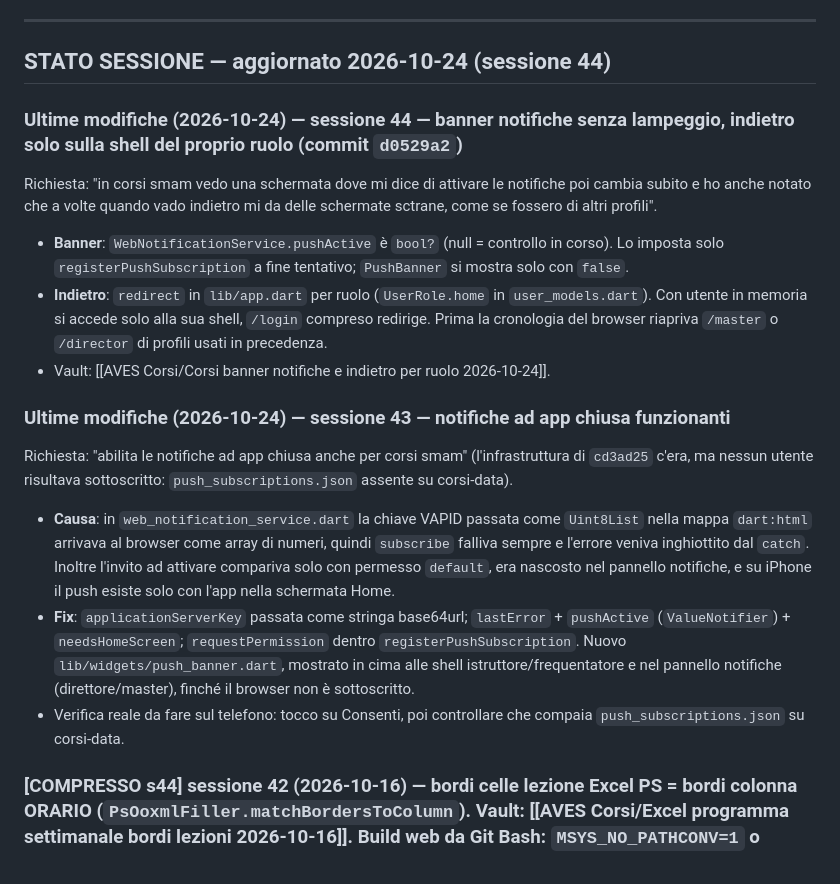
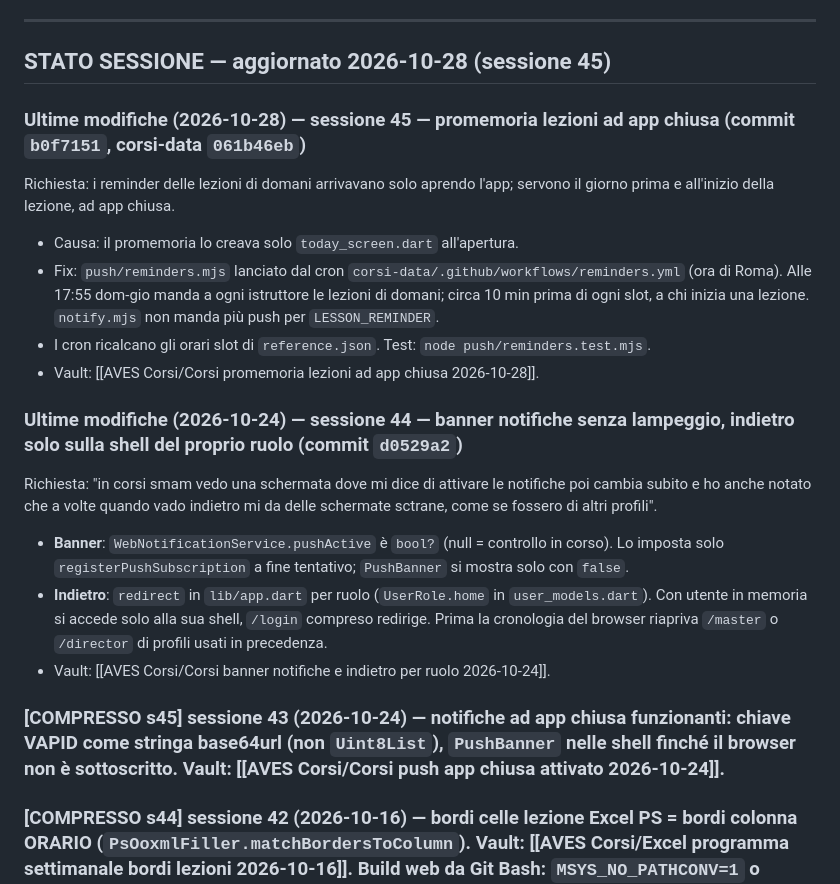
Before and after one commit to rdagmr98/corsi, a Markdown page: CLAUDE.md, the part around the change. Drawn GitHub-style.

Commit message:
docs: stato sessione promemoria lezioni
Co-Authored-By: Claude Opus 5.5 <noreply@anthropic.com>

```diff
--- a/CLAUDE.md
+++ b/CLAUDE.md
@@ -69,7 +69,14 @@ GitHub Actions (`.github/workflows/deploy.yml`) deploya automaticamente su push
 
 ---
 
-## STATO SESSIONE — aggiornato 2026-10-24 (sessione 44)
+## STATO SESSIONE — aggiornato 2026-10-28 (sessione 45)
+
+### Ultime modifiche (2026-10-28) — sessione 45 — promemoria lezioni ad app chiusa (commit `b0f7151`, corsi-data `061b46eb`)
+Richiesta: i reminder delle lezioni di domani arrivavano solo aprendo l'app; servono il giorno prima e all'inizio della lezione, ad app chiusa.
+- Causa: il promemoria lo creava solo `today_screen.dart` all'apertura.
+- Fix: `push/reminders.mjs` lanciato dal cron `corsi-data/.github/workflows/reminders.yml` (ora di Roma). Alle 17:55 dom-gio manda a ogni istruttore le lezioni di domani; circa 10 min prima di ogni slot, a chi inizia una lezione. `notify.mjs` non manda più push per `LESSON_REMINDER`.
+- I cron ricalcano gli orari slot di `reference.json`. Test: `node push/reminders.test.mjs`.
+- Vault: [[AVES Corsi/Corsi promemoria lezioni ad app chiusa 2026-10-28]].
 
 ### Ultime modifiche (2026-10-24) — sessione 44 — banner notifiche senza lampeggio, indietro solo sulla shell del proprio ruolo (commit `d0529a2`)
 Richiesta: "in corsi smam vedo una schermata dove mi dice di attivare le notifiche poi cambia subito e ho anche notato che a volte quando vado indietro mi da delle schermate sctrane, come se fossero di altri profili".
@@ -78,11 +85,7 @@ Richiesta: "in corsi smam vedo una schermata dove mi dice di attivare le notific
 - Vault: [[AVES Corsi/Corsi banner notifiche e indietro per ruolo 2026-10-24]].
 
 
-### Ultime modifiche (2026-10-24) — sessione 43 — notifiche ad app chiusa funzionanti
-Richiesta: "abilita le notifiche ad app chiusa anche per corsi smam" (l'infrastruttura di `cd3ad25` c'era, ma nessun utente risultava sottoscritto: `push_subscriptions.json` assente su corsi-data).
-- **Causa**: in `web_notification_service.dart` la chiave VAPID passata come `Uint8List` nella mappa `dart:html` arrivava al browser come array di numeri, quindi `subscribe` falliva sempre e l'errore veniva inghiottito dal `catch`. Inoltre l'invito ad attivare compariva solo con permesso `default`, era nascosto nel pannello notifiche, e su iPhone il push esiste solo con l'app nella schermata Home.
-- **Fix**: `applicationServerKey` passata come stringa base64url; `lastError` + `pushActive` (`ValueNotifier`) + `needsHomeScreen`; `requestPermission` dentro `registerPushSubscription`. Nuovo `lib/widgets/push_banner.dart`, mostrato in cima alle shell istruttore/frequentatore e nel pannello notifiche (direttore/master), finché il browser non è sottoscritto.
-- Verifica reale da fare sul telefono: tocco su Consenti, poi controllare che compaia `push_subscriptions.json` su corsi-data.
+### [COMPRESSO s45] sessione 43 (2026-10-24) — notifiche ad app chiusa funzionanti: chiave VAPID come stringa base64url (non `Uint8List`), `PushBanner` nelle shell finché il browser non è sottoscritto. Vault: [[AVES Corsi/Corsi push app chiusa attivato 2026-10-24]].
 
 ### [COMPRESSO s44] sessione 42 (2026-10-16) — bordi celle lezione Excel PS = bordi colonna ORARIO (`PsOoxmlFiller.matchBordersToColumn`). Vault: [[AVES Corsi/Excel programma settimanale bordi lezioni 2026-10-16]]. Build web da Git Bash: `MSYS_NO_PATHCONV=1` o PowerShell; `git add -u build/web`.
 
```
